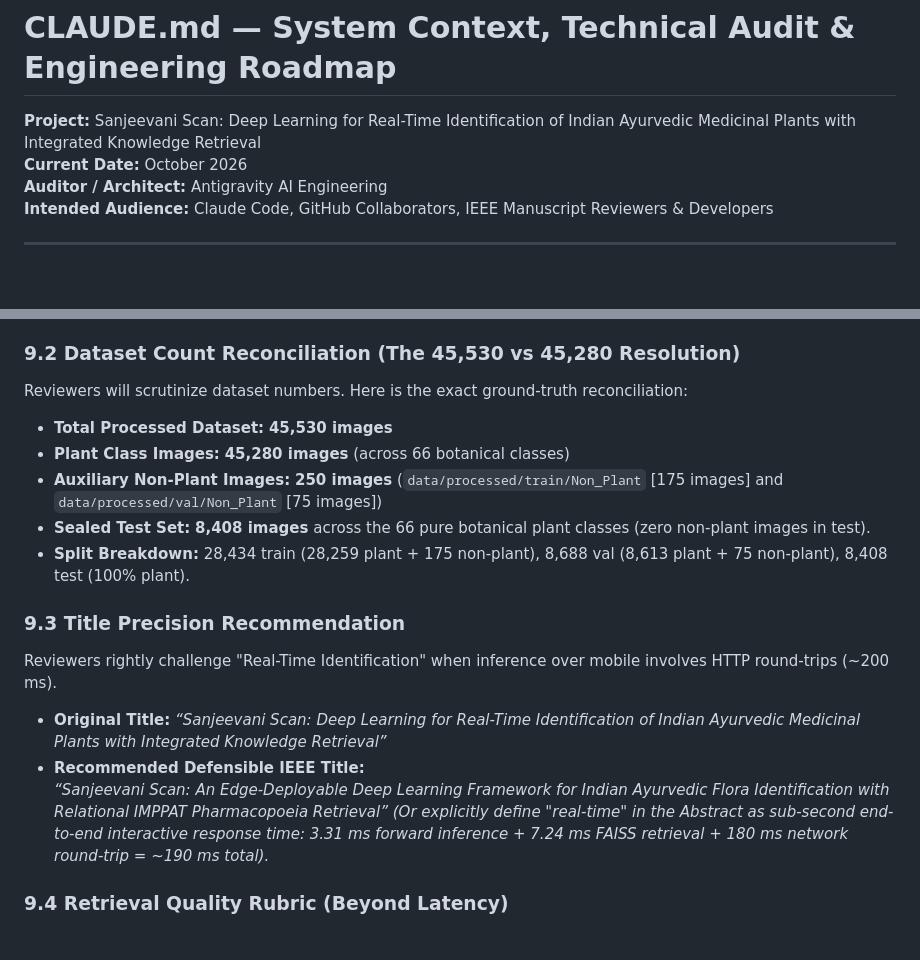
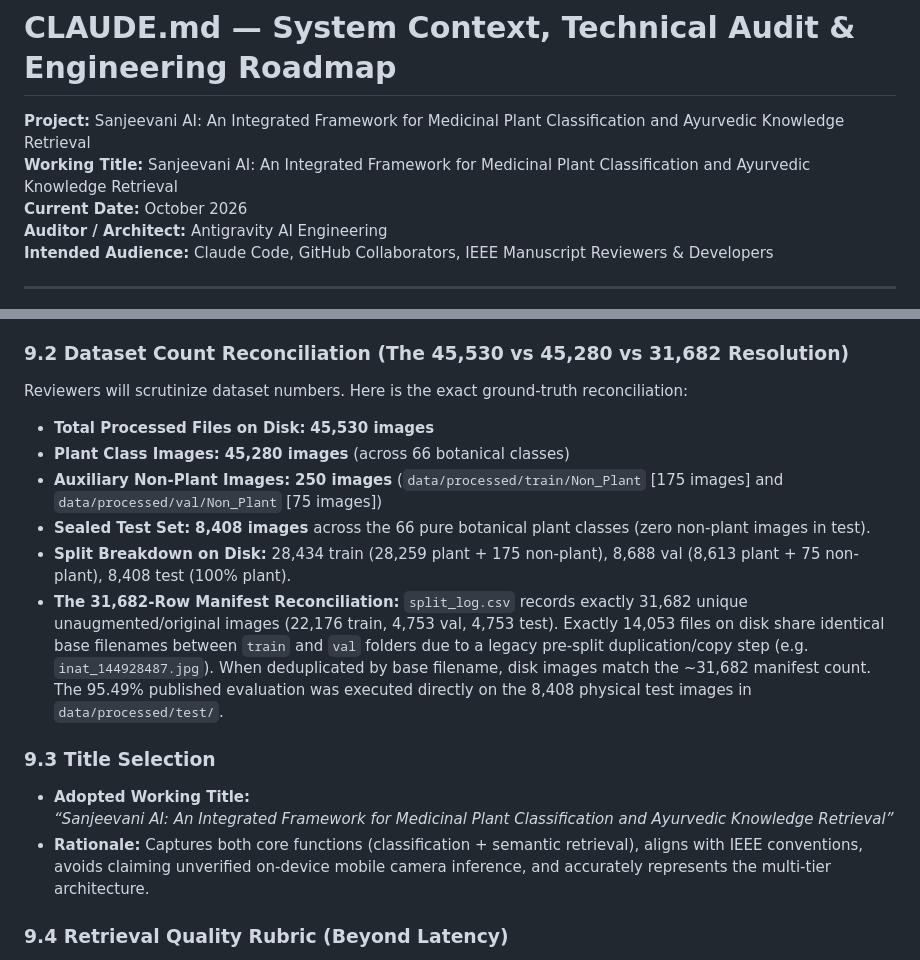
Before and after one commit to manuraj04/sanjeevani-ai, a Markdown page: CLAUDE.md, 2 parts joined by grey strips. Rendered like a GitHub page; blank space fills up the shorter version.

Commit message:
docs(claude): adopt official IEEE working title and dataset duplicate reconciliation

```diff
--- a/CLAUDE.md
+++ b/CLAUDE.md
@@ -1,5 +1,6 @@
 # CLAUDE.md — System Context, Technical Audit & Engineering Roadmap
-**Project:** Sanjeevani Scan: Deep Learning for Real-Time Identification of Indian Ayurvedic Medicinal Plants with Integrated Knowledge Retrieval
+**Project:** Sanjeevani AI: An Integrated Framework for Medicinal Plant Classification and Ayurvedic Knowledge Retrieval
+**Working Title:** Sanjeevani AI: An Integrated Framework for Medicinal Plant Classification and Ayurvedic Knowledge Retrieval
 **Current Date:** October 2026
 **Auditor / Architect:** Antigravity AI Engineering
 **Intended Audience:** Claude Code, GitHub Collaborators, IEEE Manuscript Reviewers & Developers
@@ -311,20 +312,19 @@ The manuscript MUST formulate its inquiry around these 4 explicit Research Quest
 - **RQ4 (Botanical Failure Modes & Taxonomic Redundancy):** What visual and taxonomic characteristics account for the primary classification failure modes in deep ethno-botanical models?
   *Answered:* Taxonomic duplication represents the primary error source: `Bringaraj` (*Eclipta alba*) and `Bhringraj` (*Eclipta prostrata*) represent identical physical species with duplicate labels, causing F1 to drop to **0.6364**.
 
-### 9.2 Dataset Count Reconciliation (The 45,530 vs 45,280 Resolution)
+### 9.2 Dataset Count Reconciliation (The 45,530 vs 45,280 vs 31,682 Resolution)
 Reviewers will scrutinize dataset numbers. Here is the exact ground-truth reconciliation:
-- **Total Processed Dataset:** **45,530 images**
+- **Total Processed Files on Disk:** **45,530 images**
 - **Plant Class Images:** **45,280 images** (across 66 botanical classes)
 - **Auxiliary Non-Plant Images:** **250 images** (`data/processed/train/Non_Plant` [175 images] and `data/processed/val/Non_Plant` [75 images])
 - **Sealed Test Set:** **8,408 images** across the 66 pure botanical plant classes (zero non-plant images in test).
-- **Split Breakdown:** 28,434 train (28,259 plant + 175 non-plant), 8,688 val (8,613 plant + 75 non-plant), 8,408 test (100% plant).
+- **Split Breakdown on Disk:** 28,434 train (28,259 plant + 175 non-plant), 8,688 val (8,613 plant + 75 non-plant), 8,408 test (100% plant).
+- **The 31,682-Row Manifest Reconciliation:** `split_log.csv` records exactly 31,682 unique unaugmented/original images (22,176 train, 4,753 val, 4,753 test). Exactly 14,053 files on disk share identical base filenames between `train` and `val` folders due to a legacy pre-split duplication/copy step (e.g. `inat_144928487.jpg`). When deduplicated by base filename, disk images match the ~31,682 manifest count. The 95.49% published evaluation was executed directly on the 8,408 physical test images in `data/processed/test/`.
 
-### 9.3 Title Precision Recommendation
-Reviewers rightly challenge "Real-Time Identification" when inference over mobile involves HTTP round-trips (~200 ms).
-- **Original Title:** *“Sanjeevani Scan: Deep Learning for Real-Time Identification of Indian Ayurvedic Medicinal Plants with Integrated Knowledge Retrieval”*
-- **Recommended Defensible IEEE Title:**
-  *“Sanjeevani Scan: An Edge-Deployable Deep Learning Framework for Indian Ayurvedic Flora Identification with Relational IMPPAT Pharmacopoeia Retrieval”*
-  *(Or explicitly define "real-time" in the Abstract as sub-second end-to-end interactive response time: 3.31 ms forward inference + 7.24 ms FAISS retrieval + 180 ms network round-trip = ~190 ms total).*
+### 9.3 Title Selection
+- **Adopted Working Title:**
+  *“Sanjeevani AI: An Integrated Framework for Medicinal Plant Classification and Ayurvedic Knowledge Retrieval”*
+- **Rationale:** Captures both core functions (classification + semantic retrieval), aligns with IEEE conventions, avoids claiming unverified on-device mobile camera inference, and accurately represents the multi-tier architecture.
 
 ### 9.4 Retrieval Quality Rubric (Beyond Latency)
 To substantiate retrieval quality alongside the 7.24 ms speed, the paper should present this qualitative verification table over representative classical symptom profiles:
```
Also changed, not shown: other parts of CLAUDE.md (+1 -1 lines).
